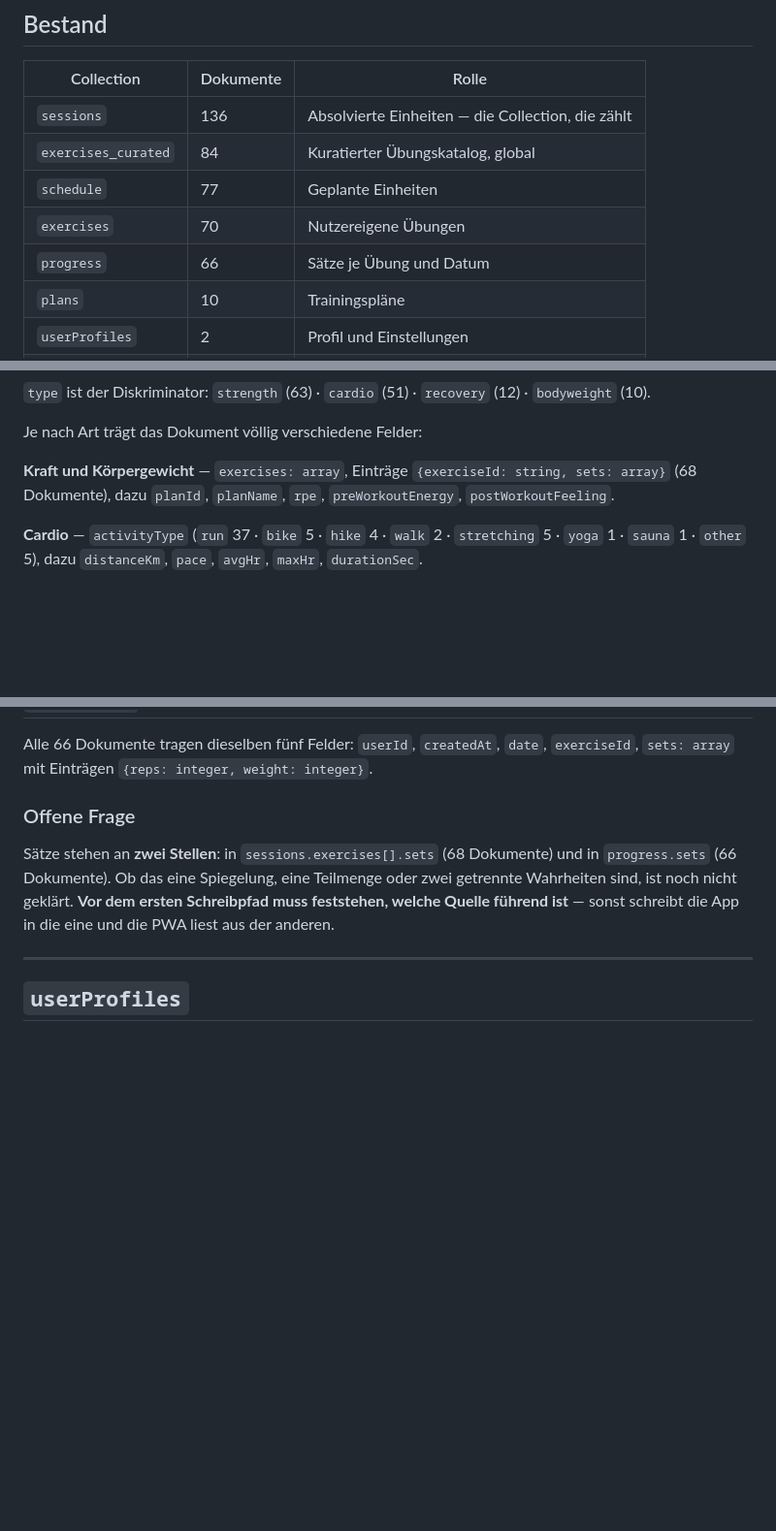
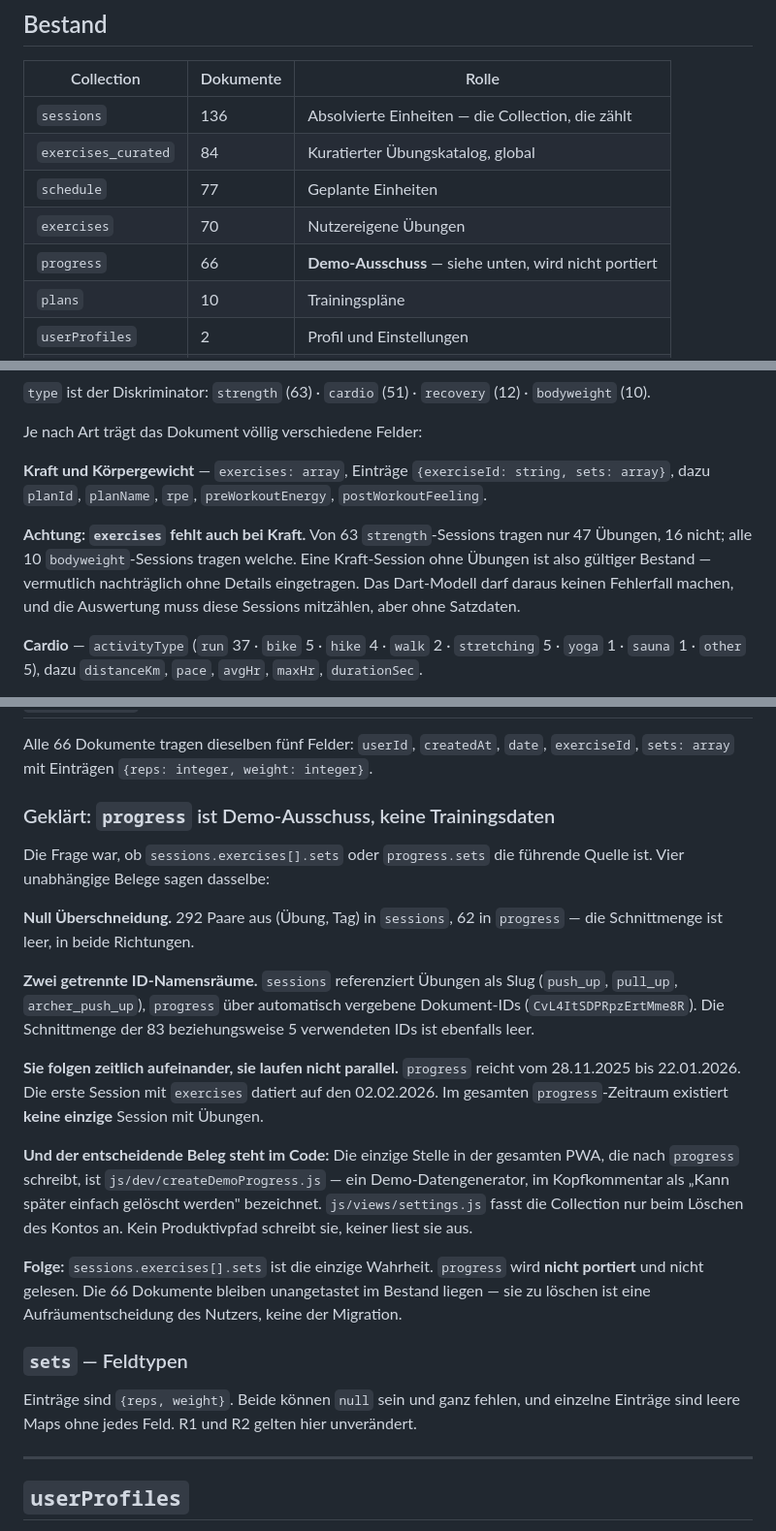
Before and after one commit to orionWebdev/calisthenics-pwa, a Markdown page: docs/contracts/04-firestore-schema.md, 3 parts joined by grey strips. Shown at 97% size. Drawn GitHub-style; blank space fills up the shorter version.

Commit message:
docs(schema): progress als Demo-Ausschuss identifiziert, sessions ist die Wahrheit
Die offene Frage aus dem letzten Commit — welche der beiden Satzquellen führend
ist — ist beantwortet. Vier unabhängige Belege:

Null Überschneidung: 292 Paare aus (Übung, Tag) in sessions, 62 in progress,
Schnittmenge in beide Richtungen leer.

Getrennte ID-Namensräume: sessions referenziert Slugs (push_up, pull_up),
progress automatisch vergebene Dokument-IDs. Auch hier keine Schnittmenge.

Zeitlich aufeinanderfolgend statt parallel: progress reicht 28.11.2025 bis
22.01.2026, die erste Session mit exercises datiert auf 02.02.2026. Im
gesamten progress-Zeitraum existiert keine Session mit Übungen.

Und der Code sagt es direkt: Die einzige schreibende Stelle in der PWA ist
js/dev/createDemoProgress.js, ein Demo-Generator, im Kopfkommentar als "Kann
später einfach gelöscht werden" bezeichnet. Kein Produktivpfad liest sie.

progress wird damit nicht portiert. Die Dokumente bleiben unangetastet liegen.

Nebenbefund fürs Dart-Modell: 16 der 63 strength-Sessions tragen gar keine
exercises. Eine Kraft-Session ohne Übungen ist gültiger Bestand, kein
Fehlerfall.

Co-Authored-By: Claude Opus 5 (1M context) <noreply@anthropic.com>

```diff
--- a/docs/contracts/04-firestore-schema.md
+++ b/docs/contracts/04-firestore-schema.md
@@ -32,7 +32,7 @@ Stichtagssicherung vom 26.08.2026: `~/atem-firestore-sicherung-2026-08-26/` —
 | `exercises_curated` | 84 | Kuratierter Übungskatalog, global |
 | `schedule` | 77 | Geplante Einheiten |
 | `exercises` | 70 | Nutzereigene Übungen |
-| `progress` | 66 | Sätze je Übung und Datum |
+| `progress` | 66 | **Demo-Ausschuss** — siehe unten, wird nicht portiert |
 | `plans` | 10 | Trainingspläne |
 | `userProfiles` | 2 | Profil und Einstellungen |
 | `allowedUsers` | 2 | Zugangsliste für die geschlossene Beta |
@@ -61,8 +61,14 @@ Nur **vier Felder existieren in allen 136 Dokumenten**:
 
 Je nach Art trägt das Dokument völlig verschiedene Felder:
 
-**Kraft und Körpergewicht** — `exercises: array`, Einträge `{exerciseId: string, sets: array}`
-(68 Dokumente), dazu `planId`, `planName`, `rpe`, `preWorkoutEnergy`, `postWorkoutFeeling`.
+**Kraft und Körpergewicht** — `exercises: array`, Einträge `{exerciseId: string, sets: array}`,
+dazu `planId`, `planName`, `rpe`, `preWorkoutEnergy`, `postWorkoutFeeling`.
+
+**Achtung: `exercises` fehlt auch bei Kraft.** Von 63 `strength`-Sessions tragen nur 47
+Übungen, 16 nicht; alle 10 `bodyweight`-Sessions tragen welche. Eine Kraft-Session ohne
+Übungen ist also gültiger Bestand — vermutlich nachträglich ohne Details eingetragen. Das
+Dart-Modell darf daraus keinen Fehlerfall machen, und die Auswertung muss diese Sessions
+mitzählen, aber ohne Satzdaten.
 
 **Cardio** — `activityType` (`run` 37 · `bike` 5 · `hike` 4 · `walk` 2 · `stretching` 5 ·
 `yoga` 1 · `sauna` 1 · `other` 5), dazu `distanceKm`, `pace`, `avgHr`, `maxHr`, `durationSec`.
@@ -102,12 +108,37 @@ nicht unterscheiden.
 Alle 66 Dokumente tragen dieselben fünf Felder: `userId`, `createdAt`, `date`,
 `exerciseId`, `sets: array` mit Einträgen `{reps: integer, weight: integer}`.
 
-### Offene Frage
+### Geklärt: `progress` ist Demo-Ausschuss, keine Trainingsdaten
 
-Sätze stehen an **zwei Stellen**: in `sessions.exercises[].sets` (68 Dokumente) und in
-`progress.sets` (66 Dokumente). Ob das eine Spiegelung, eine Teilmenge oder zwei getrennte
-Wahrheiten sind, ist noch nicht geklärt. **Vor dem ersten Schreibpfad muss feststehen, welche
-Quelle führend ist** — sonst schreibt die App in die eine und die PWA liest aus der anderen.
+Die Frage war, ob `sessions.exercises[].sets` oder `progress.sets` die führende Quelle ist.
+Vier unabhängige Belege sagen dasselbe:
+
+**Null Überschneidung.** 292 Paare aus (Übung, Tag) in `sessions`, 62 in `progress` — die
+Schnittmenge ist leer, in beide Richtungen.
+
+**Zwei getrennte ID-Namensräume.** `sessions` referenziert Übungen als Slug (`push_up`,
+`pull_up`, `archer_push_up`), `progress` über automatisch vergebene Dokument-IDs
+(`CvL4ItSDPRpzErtMme8R`). Die Schnittmenge der 83 beziehungsweise 5 verwendeten IDs ist
+ebenfalls leer.
+
+**Sie folgen zeitlich aufeinander, sie laufen nicht parallel.** `progress` reicht vom
+28.11.2025 bis 22.01.2026. Die erste Session mit `exercises` datiert auf den 02.02.2026. Im
+gesamten `progress`-Zeitraum existiert **keine einzige** Session mit Übungen.
+
+**Und der entscheidende Beleg steht im Code:** Die einzige Stelle in der gesamten PWA, die
+nach `progress` schreibt, ist `js/dev/createDemoProgress.js` — ein Demo-Datengenerator, im
+Kopfkommentar als „Kann später einfach gelöscht werden" bezeichnet. `js/views/settings.js`
+fasst die Collection nur beim Löschen des Kontos an. Kein Produktivpfad schreibt sie, keiner
+liest sie aus.
+
+**Folge:** `sessions.exercises[].sets` ist die einzige Wahrheit. `progress` wird **nicht
+portiert** und nicht gelesen. Die 66 Dokumente bleiben unangetastet im Bestand liegen — sie
+zu löschen ist eine Aufräumentscheidung des Nutzers, keine der Migration.
+
+### `sets` — Feldtypen
+
+Einträge sind `{reps, weight}`. Beide können `null` sein und ganz fehlen, und einzelne
+Einträge sind leere Maps ohne jedes Feld. R1 und R2 gelten hier unverändert.
 
 ---
 
```
